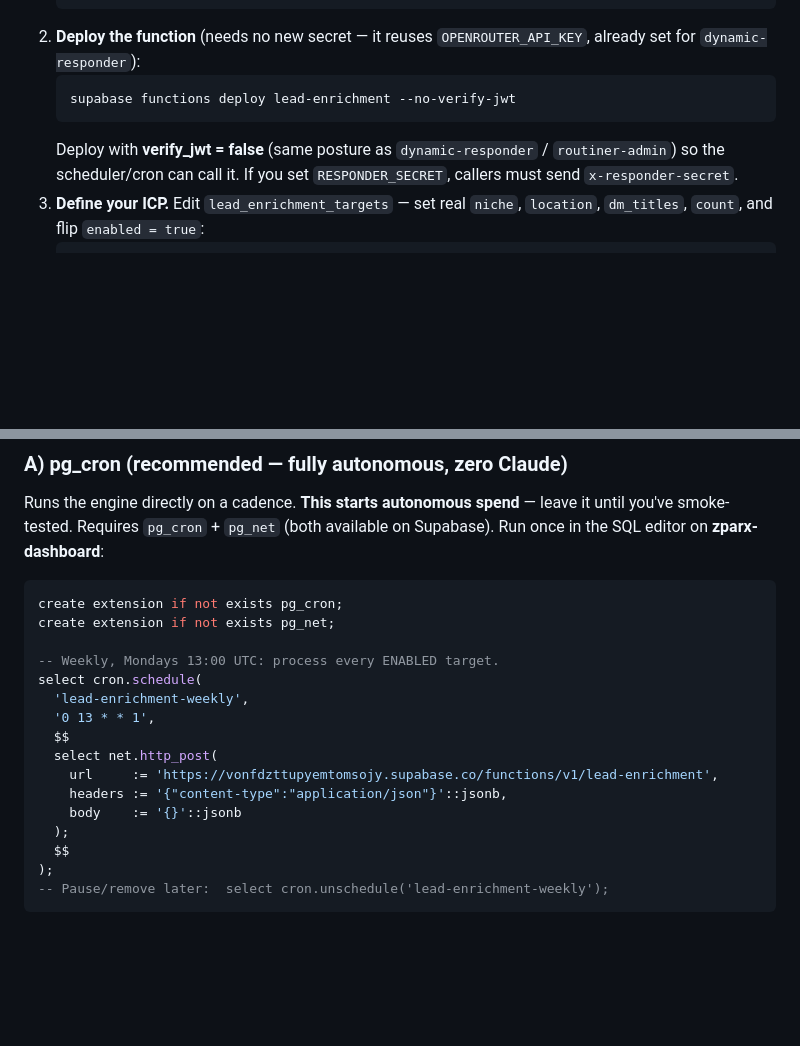
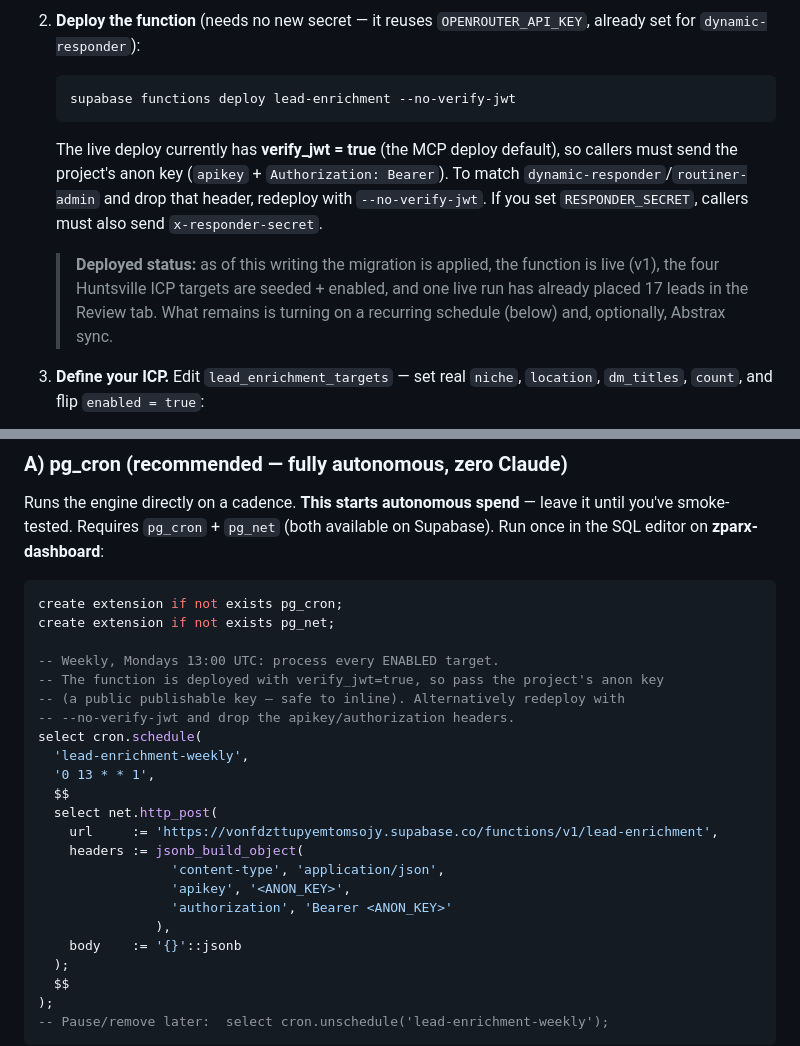
Before and after one commit to ZPARXMarketing/ROUTINER, a Markdown page: docs/LEAD_ENRICHMENT.md, 2 parts joined by grey strips. GitHub-like rendering; blank space fills up the shorter version.

Commit message:
Note live deploy status + verify_jwt in lead-enrichment runbook
The function deployed with verify_jwt=true, so the pg_cron snippet now passes
the anon key header. Records that the migration, function, seeded Huntsville ICP
targets, and first live run are already in place.

Co-Authored-By: Claude Opus 4.8 <noreply@anthropic.com>
Claude-Session: https://claude.ai/code/session_01QZTjMXeekAjNqg1tqtV527

````diff
--- a/docs/LEAD_ENRICHMENT.md
+++ b/docs/LEAD_ENRICHMENT.md
@@ -49,9 +49,16 @@ populating one surface informs the others even across the two Supabase projects.
    ```
    supabase functions deploy lead-enrichment --no-verify-jwt
    ```
-   Deploy with **verify_jwt = false** (same posture as `dynamic-responder` /
-   `routiner-admin`) so the scheduler/cron can call it. If you set
-   `RESPONDER_SECRET`, callers must send `x-responder-secret`.
+   The live deploy currently has **verify_jwt = true** (the MCP deploy default),
+   so callers must send the project's anon key (`apikey` + `Authorization:
+   Bearer`). To match `dynamic-responder`/`routiner-admin` and drop that header,
+   redeploy with `--no-verify-jwt`. If you set `RESPONDER_SECRET`, callers must
+   also send `x-responder-secret`.
+
+   > **Deployed status:** as of this writing the migration is applied, the
+   > function is live (v1), the four Huntsville ICP targets are seeded + enabled,
+   > and one live run has already placed 17 leads in the Review tab. What remains
+   > is turning on a recurring schedule (below) and, optionally, Abstrax sync.
 3. **Define your ICP.** Edit `lead_enrichment_targets` — set real `niche`,
    `location`, `dm_titles`, `count`, and flip `enabled = true`:
    ```sql
@@ -87,13 +94,20 @@ create extension if not exists pg_cron;
 create extension if not exists pg_net;
 
 -- Weekly, Mondays 13:00 UTC: process every ENABLED target.
+-- The function is deployed with verify_jwt=true, so pass the project's anon key
+-- (a public publishable key — safe to inline). Alternatively redeploy with
+-- --no-verify-jwt and drop the apikey/authorization headers.
 select cron.schedule(
   'lead-enrichment-weekly',
   '0 13 * * 1',
   $$
   select net.http_post(
     url     := 'https://vonfdzttupyemtomsojy.supabase.co/functions/v1/lead-enrichment',
-    headers := '{"content-type":"application/json"}'::jsonb,
+    headers := jsonb_build_object(
+                 'content-type', 'application/json',
+                 'apikey', '<ANON_KEY>',
+                 'authorization', 'Bearer <ANON_KEY>'
+               ),
     body    := '{}'::jsonb
   );
   $$
````
